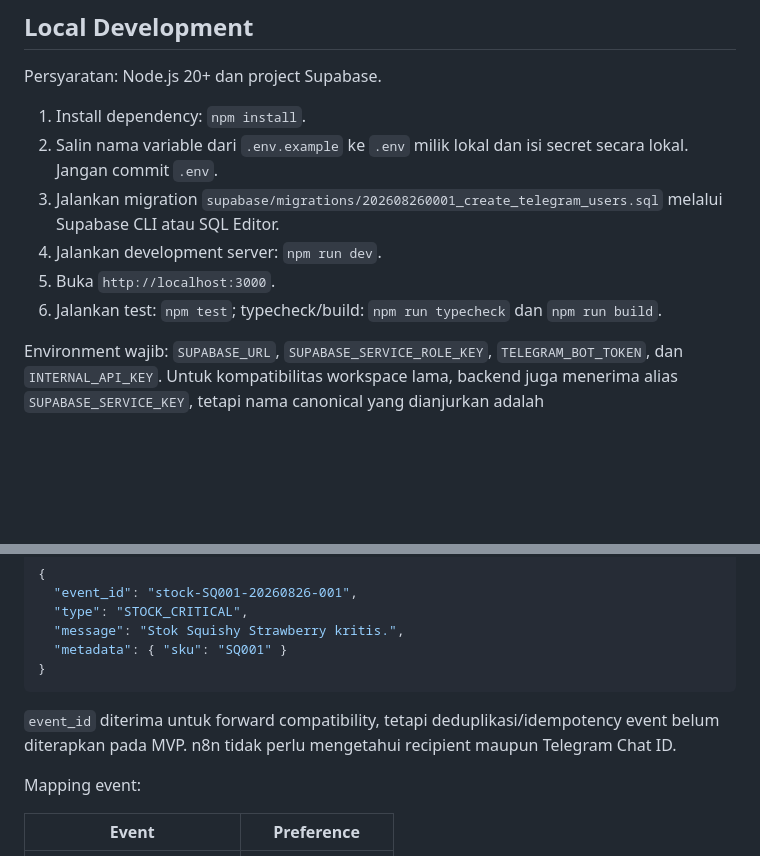
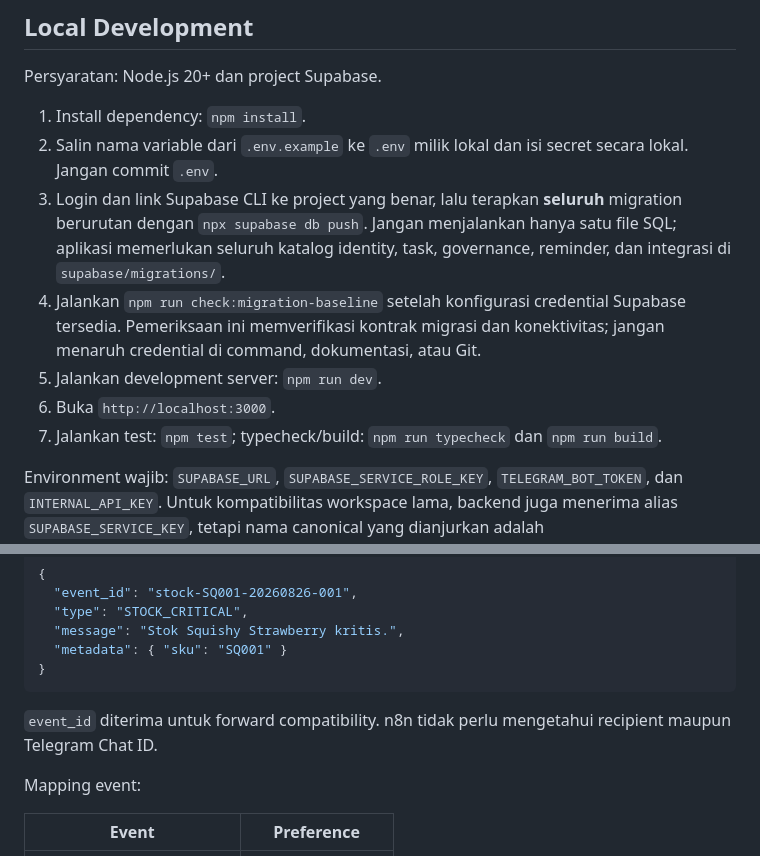
Before and after one commit to Stacey222/sotoayam, a Markdown page: README.md, 2 parts joined by grey strips. GitHub-like rendering; blank space fills up the shorter version.

Commit message:
docs: describe complete database migration setup

````diff
--- a/README.md
+++ b/README.md
@@ -22,10 +22,11 @@ Persyaratan: Node.js 20+ dan project Supabase.
 
 1. Install dependency: `npm install`.
 2. Salin nama variable dari `.env.example` ke `.env` milik lokal dan isi secret secara lokal. Jangan commit `.env`.
-3. Jalankan migration `supabase/migrations/202608260001_create_telegram_users.sql` melalui Supabase CLI atau SQL Editor.
-4. Jalankan development server: `npm run dev`.
-5. Buka `http://localhost:3000`.
-6. Jalankan test: `npm test`; typecheck/build: `npm run typecheck` dan `npm run build`.
+3. Login dan link Supabase CLI ke project yang benar, lalu terapkan **seluruh** migration berurutan dengan `npx supabase db push`. Jangan menjalankan hanya satu file SQL; aplikasi memerlukan seluruh katalog identity, task, governance, reminder, dan integrasi di `supabase/migrations/`.
+4. Jalankan `npm run check:migration-baseline` setelah konfigurasi credential Supabase tersedia. Pemeriksaan ini memverifikasi kontrak migrasi dan konektivitas; jangan menaruh credential di command, dokumentasi, atau Git.
+5. Jalankan development server: `npm run dev`.
+6. Buka `http://localhost:3000`.
+7. Jalankan test: `npm test`; typecheck/build: `npm run typecheck` dan `npm run build`.
 
 Environment wajib: `SUPABASE_URL`, `SUPABASE_SERVICE_ROLE_KEY`, `TELEGRAM_BOT_TOKEN`, dan `INTERNAL_API_KEY`. Untuk kompatibilitas workspace lama, backend juga menerima alias `SUPABASE_SERVICE_KEY`, tetapi nama canonical yang dianjurkan adalah `SUPABASE_SERVICE_ROLE_KEY`.
 
@@ -71,7 +72,7 @@ X-Internal-Api-Key: <credential yang disimpan di n8n>
 }
 ```
 
-`event_id` diterima untuk forward compatibility, tetapi deduplikasi/idempotency event belum diterapkan pada MVP. n8n tidak perlu mengetahui recipient maupun Telegram Chat ID.
+`event_id` diterima untuk forward compatibility. n8n tidak perlu mengetahui recipient maupun Telegram Chat ID.
 
 Mapping event:
 
````
